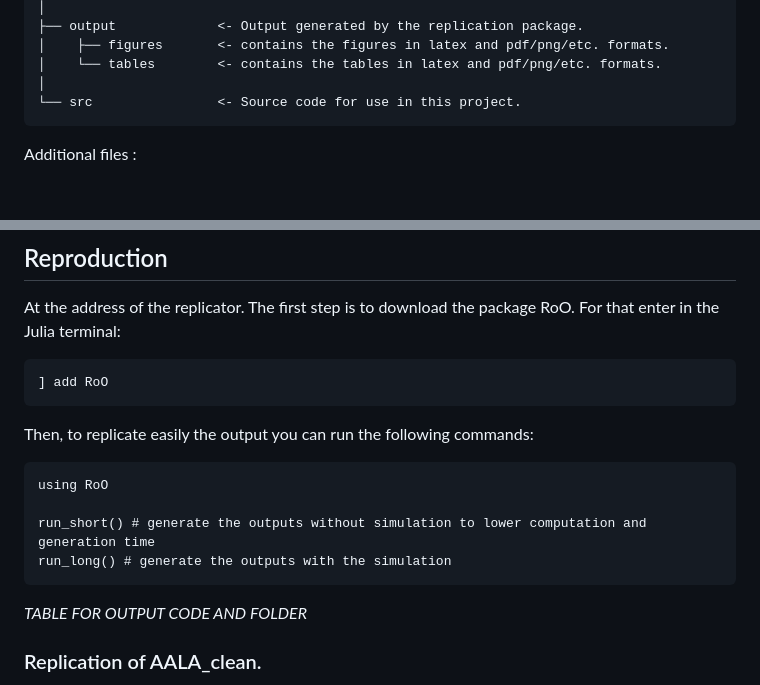
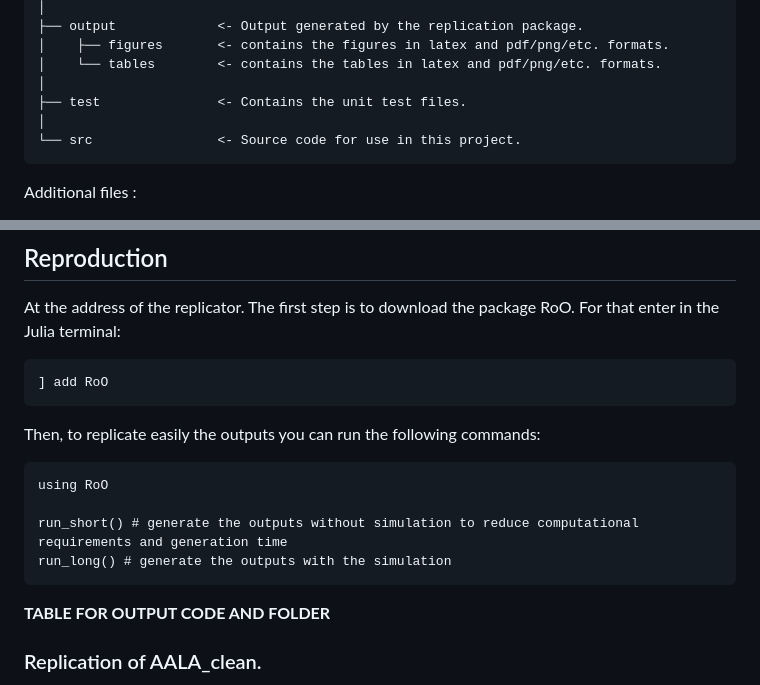
Before and after one commit to JonathanGarson/RoO.jl, a Markdown page: README.md, 2 parts joined by grey strips. Rendered like a GitHub page; blank space fills up the shorter version.

`````diff
--- a/README.md
+++ b/README.md
@@ -32,6 +32,8 @@ The folders are organised as follow:
 │    ├── figures       <- contains the figures in latex and pdf/png/etc. formats.
 │    └── tables        <- contains the tables in latex and pdf/png/etc. formats.
 │
+├── test               <- Contains the unit test files.
+│
 └── src                <- Source code for use in this project.
 ````
 Additional files :
@@ -50,16 +52,16 @@ At the address of the replicator. The first step is to download the package RoO.
 ```
 ] add RoO
 ```
-Then, to replicate easily the output you can run the following commands:
+Then, to replicate easily the outputs you can run the following commands:
 
 ```
 using RoO
 
-run_short() # generate the outputs without simulation to lower computation and generation time
+run_short() # generate the outputs without simulation to reduce computational requirements and generation time
 run_long() # generate the outputs with the simulation
 ```
 
-*TABLE FOR OUTPUT CODE AND FOLDER*
+**TABLE FOR OUTPUT CODE AND FOLDER**
 
 ### Replication of AALA_clean.
 
`````
